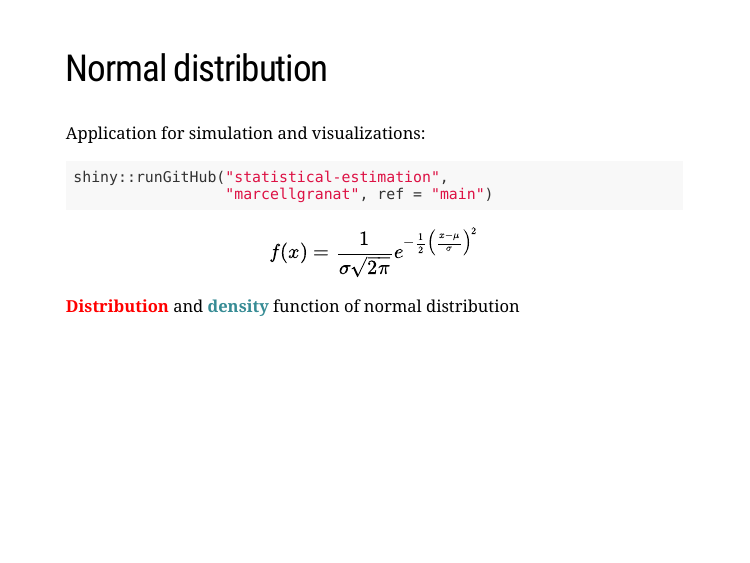
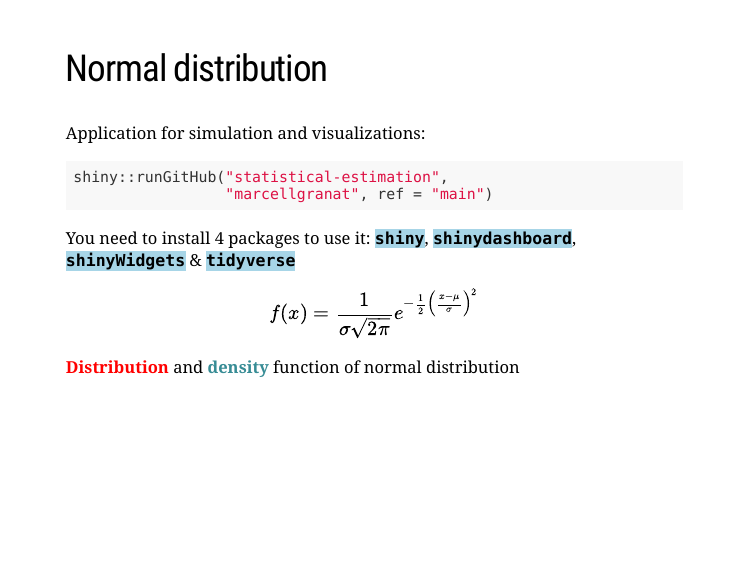
Before and after one commit to MarcellGranat/big_data2022, an R Markdown document (inferential-statistics.Rmd): page 15 of 23. Rendered offline with R 4.5, knitr and Pandoc, with nearby package versions; the code chunks are not run, so their results and figures are left out; the slides are laid out offline by our stand-in for remark.js, each with all of its steps uncovered, in fonts that may differ from those the slides ask for, and without slide numbers, shadows or browser add-ons; common packages that the code uses without loading them are loaded.

Commit message:
missing package requirement on slides

````diff
--- a/inferential-statistics.Rmd
+++ b/inferential-statistics.Rmd
@@ -376,6 +376,8 @@ shiny::runGitHub("statistical-estimation",
                  "marcellgranat", ref = "main")
 ```
 
+You need to install 4 packages to use it: `shiny`, `shinydashboard`, `shinyWidgets` & `tidyverse`
+
 $$f(x)=\frac{1}{\sigma \sqrt{2 \pi}} e^{-\frac{1}{2}\left(\frac{x-\mu}{\sigma}\right)^2}$$
 
 --
````
